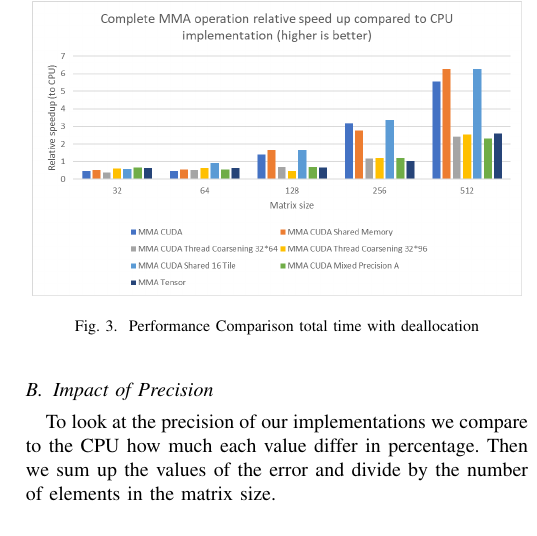
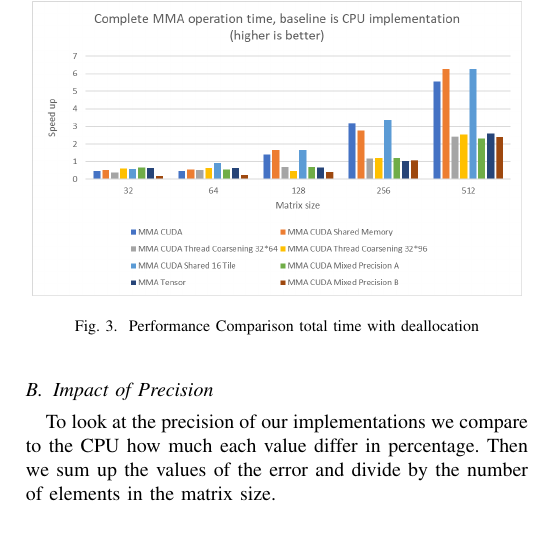
Before and after one commit to John-Carlsson/HPC, a LaTeX paper (HPC-Project-Template/main.tex): part of one column of page 5 of 6, cut so that both start at the same text. Compiled offline with pdfLaTeX.

Commit message:
fixed graphs

```diff
--- a/HPC-Project-Template/main.tex
+++ b/HPC-Project-Template/main.tex
@@ -428,7 +428,7 @@ operations in comparison to CPU and GPU. Our contributions will be as follows:
 
   \begin{figure}[h]
     \centering
-    \includegraphics[scale=0.5]{figures/Tot_time_relative_speedup.png}
+    \includegraphics[scale=0.5]{figures/Tot_time_relative_speedup2.png}
     \caption{Performance Comparison total time with deallocation}
     \label{fig:time-comparison}
   \end{figure}
```
Also changed, not shown: HPC-Project-Template/figures/Tot_time_relative_speedup2.png (added), HPC-Project-Template/main.pdf, 6 other files.
